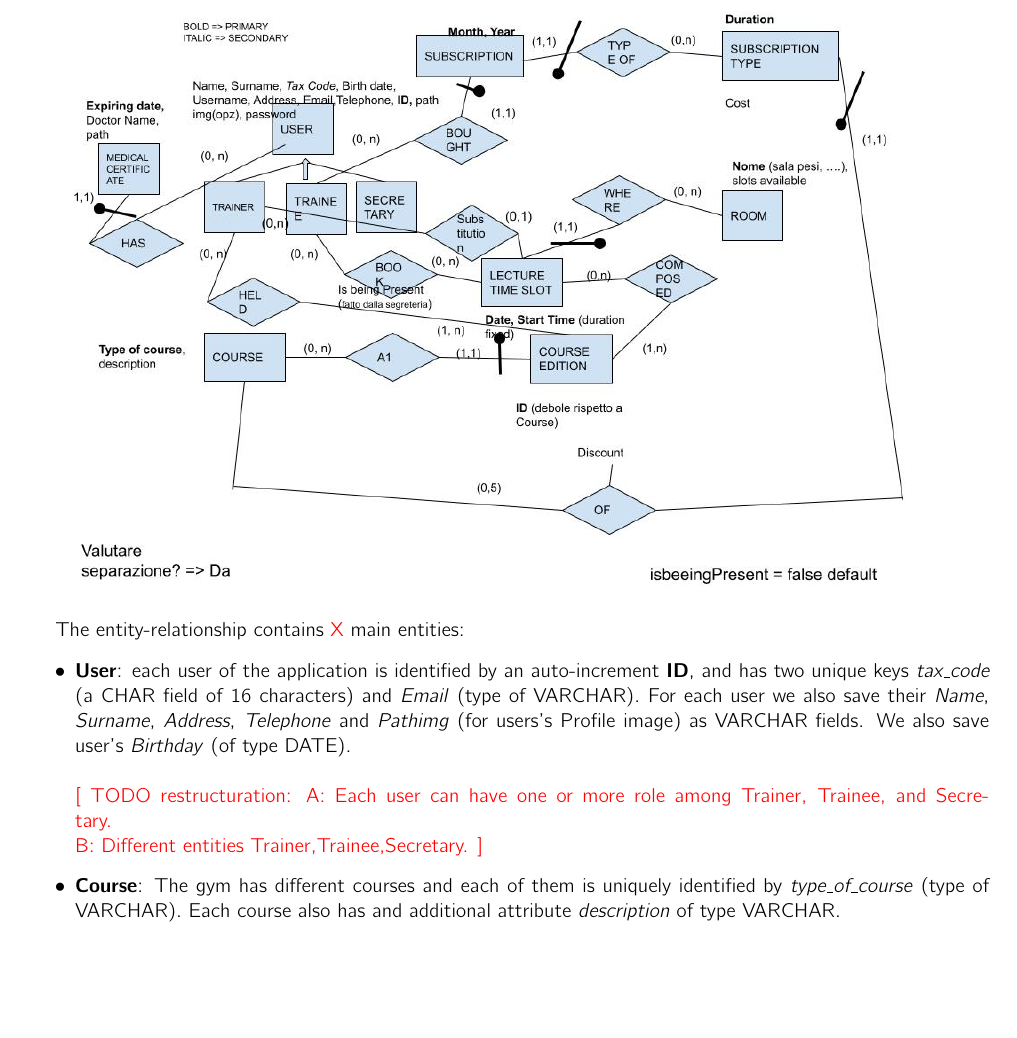
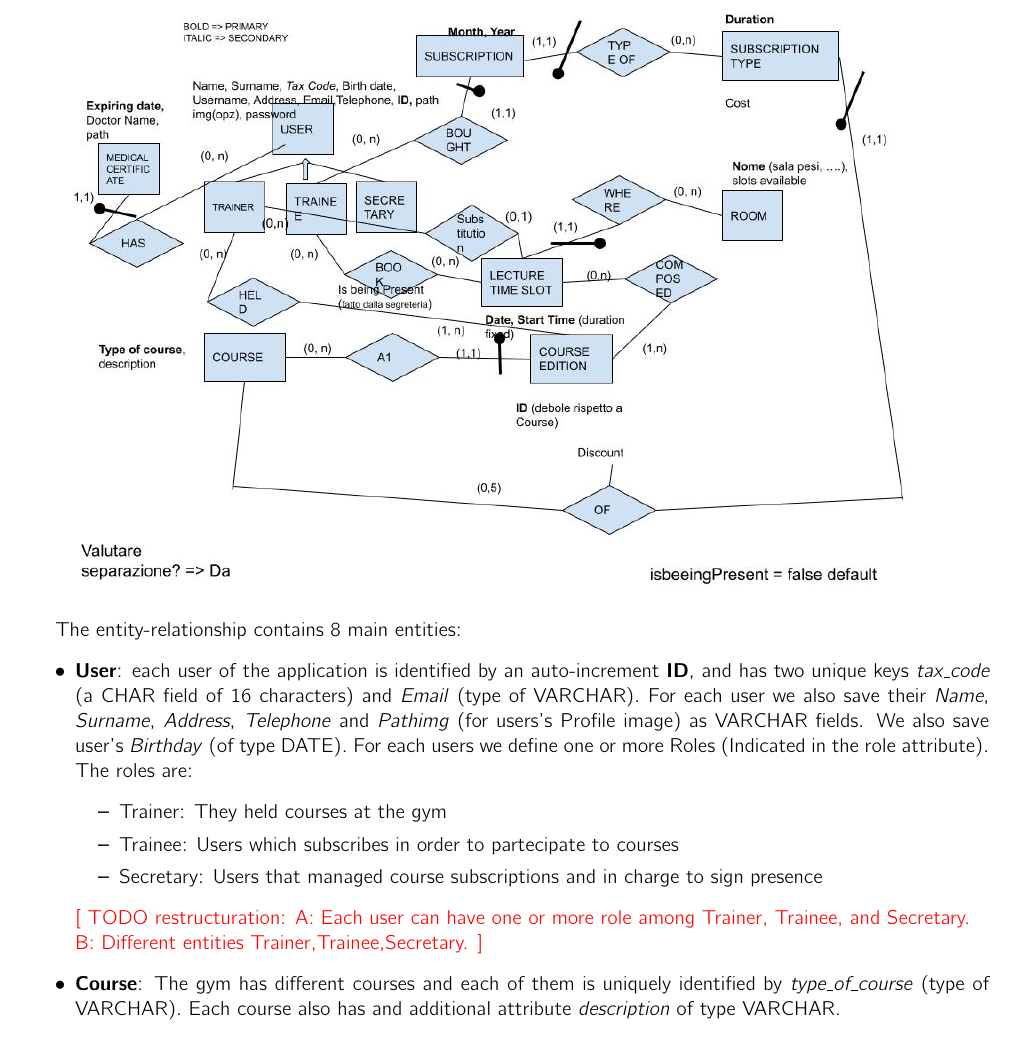
Before and after one commit to fatjonfreskina/Gym-Web-App, a LaTeX document (report_HW1/main.tex, which reads report_HW1/sections/DLL/ERSchema.tex): part of page 3 of 7, cut so that both start at the same text, the shorter picture padded with empty space. Compiled offline with pdfLaTeX.

Commit message:
ERSchema.tex edited , added users roles and merged with other features

```diff
--- a/report_HW1/sections/DLL/ERSchema.tex
+++ b/report_HW1/sections/DLL/ERSchema.tex
@@ -5,11 +5,17 @@
         % this isn't finished yet
     \end{center}
 
-    The entity-relationship contains \textcolor{red}{X} main entities:
+    The entity-relationship contains 8 main entities:
     \begin{itemize}
         \item
         \textbf{User}: each user of the application is identified by an auto-increment \textit{\textbf{ID}}, and has two unique keys \textit{tax\textunderscore code} (a CHAR field of 16 characters) and \textit{Email} (type of VARCHAR).
-    	For each user we also save their \textit{Name}, \textit{Surname}, \textit{Address}, \textit{Telephone} and \textit{Pathimg} (for users's Profile image) as VARCHAR fields. We also save user's \textit{Birthday} (of type DATE).
+    	For each user we also save their \textit{Name}, \textit{Surname}, \textit{Address}, \textit{Telephone} and \textit{Pathimg} (for users's Profile image) as VARCHAR fields. We also save user's \textit{Birthday} (of type DATE). For each users we define
+        one or more Roles (Indicated in the role attribute). The roles are:
+        \begin{itemize}
+	    \item Trainer: They held courses at the gym
+    	\item Trainee: Users which subscribes in order to partecipate to courses
+        \item Secretary: Users that managed course subscriptions and in charge to sign presence
+        \end{itemize}
     	\newline
     	\newline
     	\textcolor{red}{[ TODO restructuration: A: Each user can have one or more role among Trainer,  Trainee, and Secretary.\\
```
Also changed, not shown: report_HW1/sections/DLL/ERSchema.tex (1 more changed lines).
